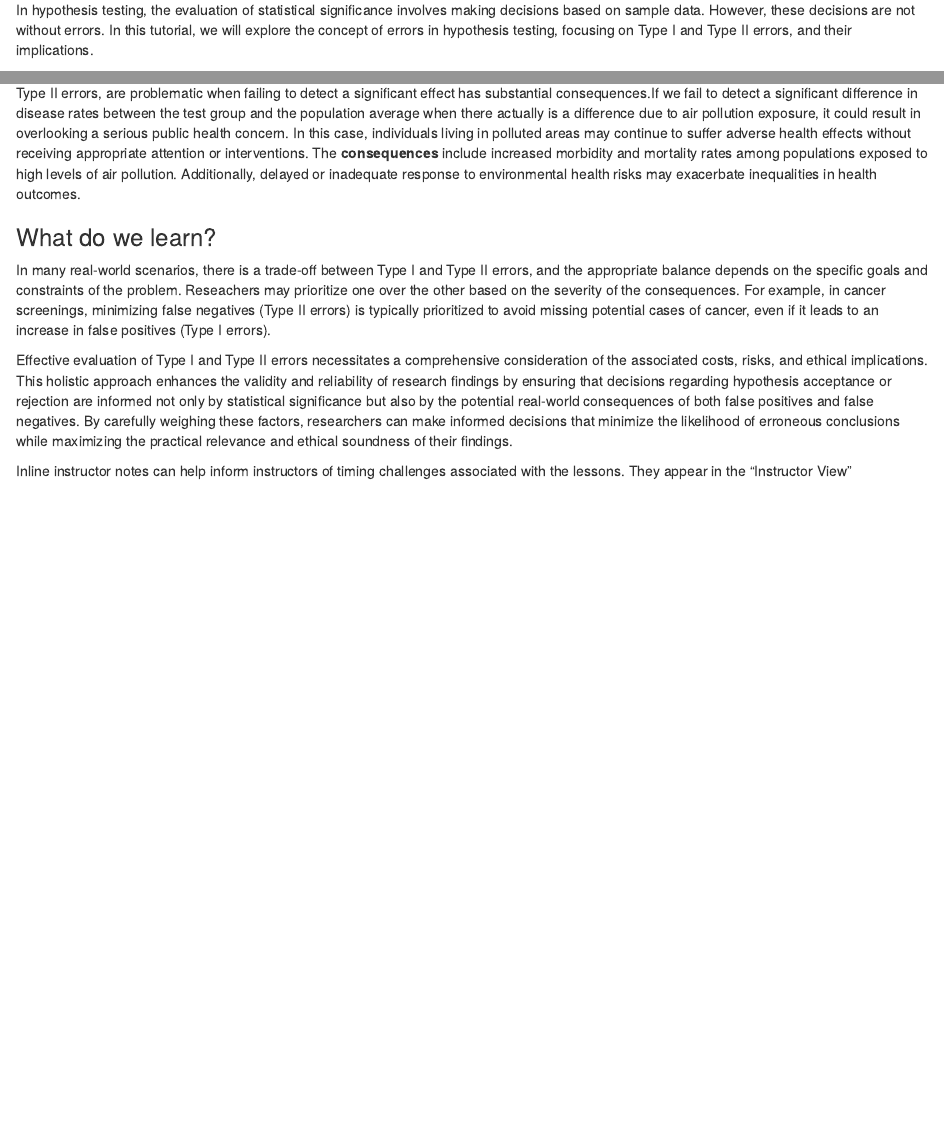
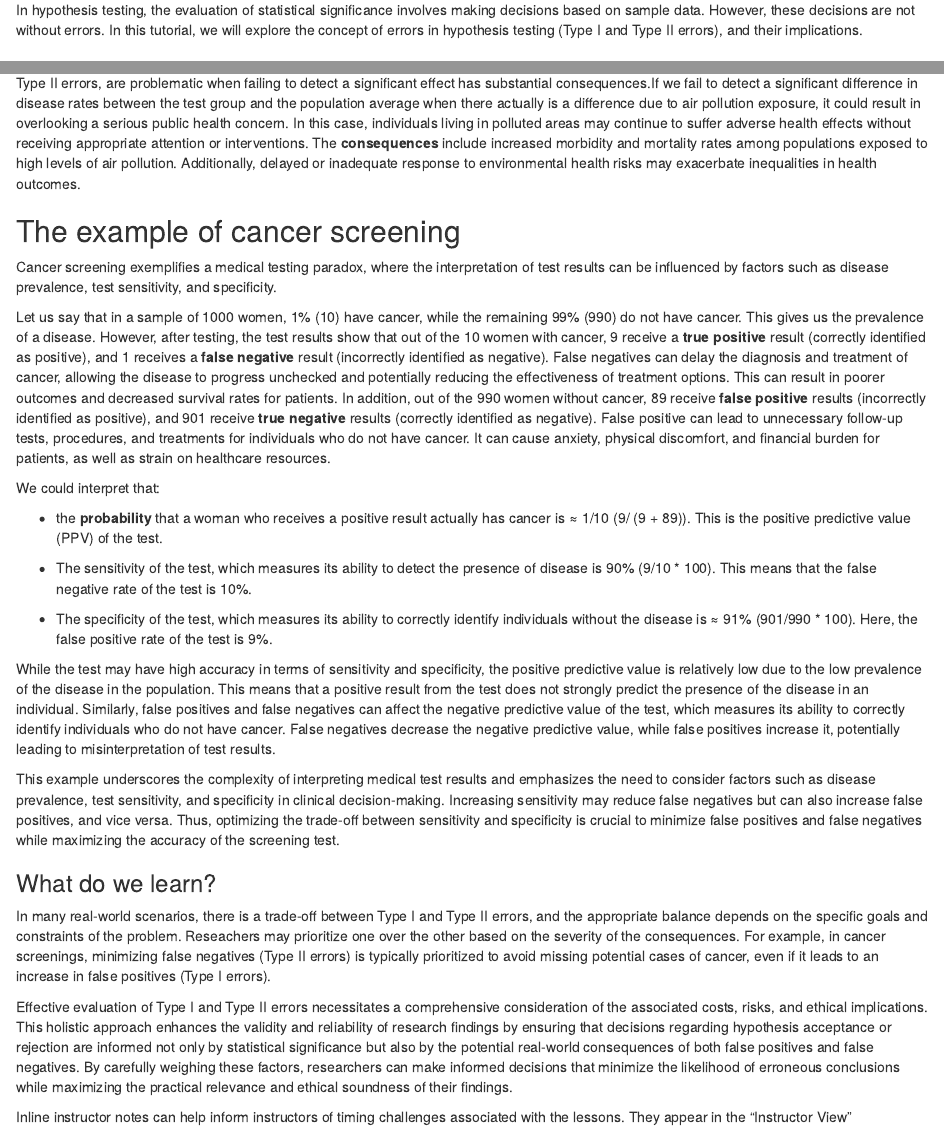
Before and after one commit to sarahkaspar/Multiple-Testing-tutorial-project, an R Markdown document (episodes/Types of errors.Rmd): the page in a window 1100 px wide, from 250 px down, and a second part further down, joined at a grey line. Rendered offline with R 4.5, knitr and Pandoc, with nearby package versions.

Commit message:
modified types of errors

```diff
--- a/episodes/Types of errors.Rmd
+++ b/episodes/Types of errors.Rmd
@@ -19,7 +19,7 @@ exercises: 2
 
 # Types of errors
 
-In hypothesis testing, the evaluation of statistical significance involves making decisions based on sample data. However, these decisions are not without errors. In this tutorial, we will explore the concept of errors in hypothesis testing, focusing on Type I and Type II errors, and their implications.
+In hypothesis testing, the evaluation of statistical significance involves making decisions based on sample data. However, these decisions are not without errors. In this tutorial, we will explore the concept of errors in hypothesis testing (Type I and Type II errors), and their implications.
 
 ## Type I Error
 
@@ -47,6 +47,26 @@ Type I errors, are particularly problematic in situations where the cost or cons
 
 Type II errors, are problematic when failing to detect a significant effect has substantial consequences.If we fail to detect a significant difference in disease rates between the test group and the population average when there actually is a difference due to air pollution exposure, it could result in overlooking a serious public health concern. In this case, individuals living in polluted areas may continue to suffer adverse health effects without receiving appropriate attention or interventions. The __consequences__ include increased morbidity and mortality rates among populations exposed to high levels of air pollution. Additionally, delayed or inadequate response to environmental health risks may exacerbate inequalities in health outcomes.
 
+## The example of cancer screening
+
+Cancer screening exemplifies a medical testing paradox, where the interpretation of test results can be influenced by factors such as disease prevalence, test sensitivity, and specificity.
+
+Let us say that in a sample of 1000 women, 1% (10) have cancer, while the remaining 99% (990) do not have cancer. This gives us the prevalence of a disease. However, after testing, the test results show that out of the 10 women with cancer, 9 receive a __true positive__ result (correctly identified as positive), and 1 receives a __false negative__ result (incorrectly identified as negative). False negatives can delay the diagnosis and treatment of cancer, allowing the disease to progress unchecked and potentially reducing the effectiveness of treatment options. This can result in poorer outcomes and decreased survival rates for patients.
+In addition, out of the 990 women without cancer, 89 receive __false positive__ results (incorrectly identified as positive), and 901 receive __true negative__ results (correctly identified as negative). False positive can lead to unnecessary follow-up tests, procedures, and treatments for individuals who do not have cancer. It can cause anxiety, physical discomfort, and financial burden for patients, as well as strain on healthcare resources.
+
+We could interpret that:
+
+- the __probability__ that a woman who receives a positive result actually has cancer is ≈ 1/10 (9/ (9 + 89)). This is the positive predictive value (PPV) of the test.
+
+- The sensitivity of the test, which measures its ability to detect the presence of disease is 90% (9/10 * 100). This means that the false negative rate of the test is 10%.
+
+- The specificity of the test, which measures its ability to correctly identify individuals without the disease is ≈ 91% (901/990 * 100). Here, the false positive rate of the test is 9%.
+
+While the test may have high accuracy in terms of sensitivity and specificity, the positive predictive value is relatively low due to the low prevalence of the disease in the population. This means that a positive result from the test does not strongly predict the presence of the disease in an individual. Similarly, false positives and false negatives can affect the negative predictive value of the test, which measures its ability to correctly identify individuals who do not have cancer. False negatives decrease the negative predictive value, while false positives increase it, potentially leading to misinterpretation of test results.
+
+This example underscores the complexity of interpreting medical test results and emphasizes the need to consider factors such as disease prevalence, test sensitivity, and specificity in clinical decision-making. Increasing sensitivity may reduce false negatives but can also increase false positives, and vice versa. Thus, optimizing the trade-off between sensitivity and specificity is crucial to minimize false positives and false negatives while maximizing the accuracy of the screening test.
+
+
 ### What do we learn?
 
 In many real-world scenarios, there is a trade-off between Type I and Type II errors, and the appropriate balance depends on the specific goals and constraints of the problem. Reseachers may prioritize one over the other based on the severity of the consequences. For example, in cancer screenings, minimizing false negatives (Type II errors) is typically prioritized to avoid missing potential cases of cancer, even if it leads to an increase in false positives (Type I errors).
```
